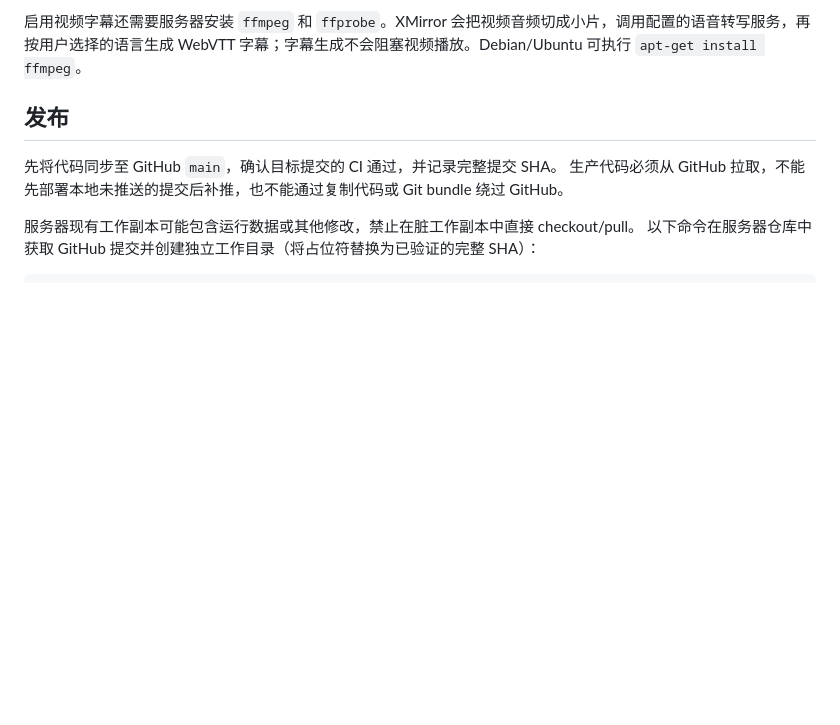
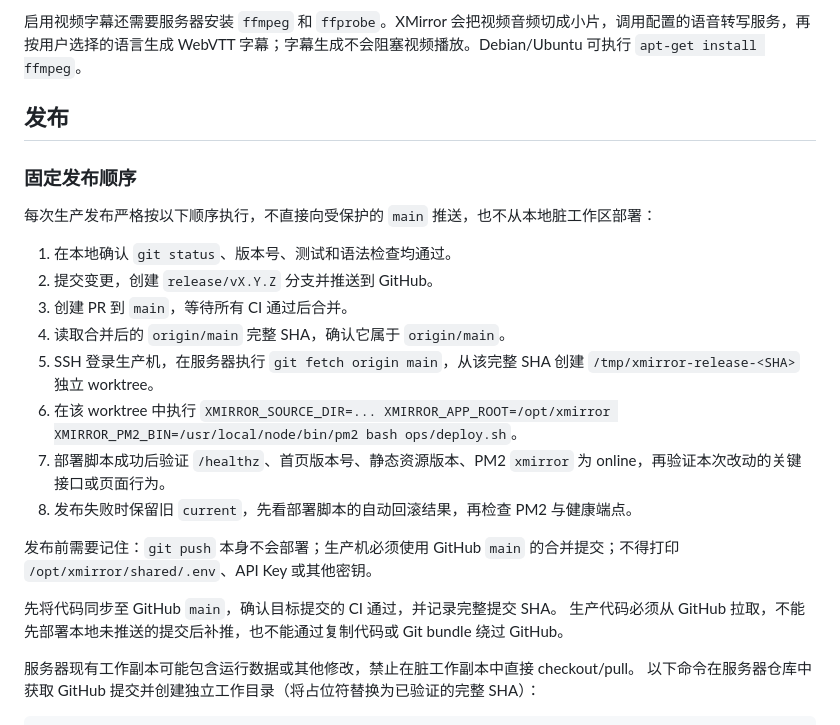
Before and after one commit to wanXcode/xmirror, a Markdown page: ops/DEPLOYMENT.md, the part around the change. Rendered like a GitHub page; blank space fills up the shorter version.

Commit message:
docs: standardize production release workflow

```diff
--- a/ops/DEPLOYMENT.md
+++ b/ops/DEPLOYMENT.md
@@ -38,6 +38,21 @@ sudo XMIRROR_APP_ROOT=/opt/xmirror \
 启用视频字幕还需要服务器安装 `ffmpeg` 和 `ffprobe`。XMirror 会把视频音频切成小片，调用配置的语音转写服务，再按用户选择的语言生成 WebVTT 字幕；字幕生成不会阻塞视频播放。Debian/Ubuntu 可执行 `apt-get install ffmpeg`。
 
 ## 发布
+
+### 固定发布顺序
+
+每次生产发布严格按以下顺序执行，不直接向受保护的 `main` 推送，也不从本地脏工作区部署：
+
+1. 在本地确认 `git status`、版本号、测试和语法检查均通过。
+2. 提交变更，创建 `release/vX.Y.Z` 分支并推送到 GitHub。
+3. 创建 PR 到 `main`，等待所有 CI 通过后合并。
+4. 读取合并后的 `origin/main` 完整 SHA，确认它属于 `origin/main`。
+5. SSH 登录生产机，在服务器执行 `git fetch origin main`，从该完整 SHA 创建 `/tmp/xmirror-release-<SHA>` 独立 worktree。
+6. 在该 worktree 中执行 `XMIRROR_SOURCE_DIR=... XMIRROR_APP_ROOT=/opt/xmirror XMIRROR_PM2_BIN=/usr/local/node/bin/pm2 bash ops/deploy.sh`。
+7. 部署脚本成功后验证 `/healthz`、首页版本号、静态资源版本、PM2 `xmirror` 为 online，再验证本次改动的关键接口或页面行为。
+8. 发布失败时保留旧 `current`，先看部署脚本的自动回滚结果，再检查 PM2 与健康端点。
+
+发布前需要记住：`git push` 本身不会部署；生产机必须使用 GitHub `main` 的合并提交；不得打印 `/opt/xmirror/shared/.env`、API Key 或其他密钥。
 
 先将代码同步至 GitHub `main`，确认目标提交的 CI 通过，并记录完整提交 SHA。
 生产代码必须从 GitHub 拉取，不能先部署本地未推送的提交后补推，也不能通过复制代码或 Git bundle 绕过 GitHub。
```
